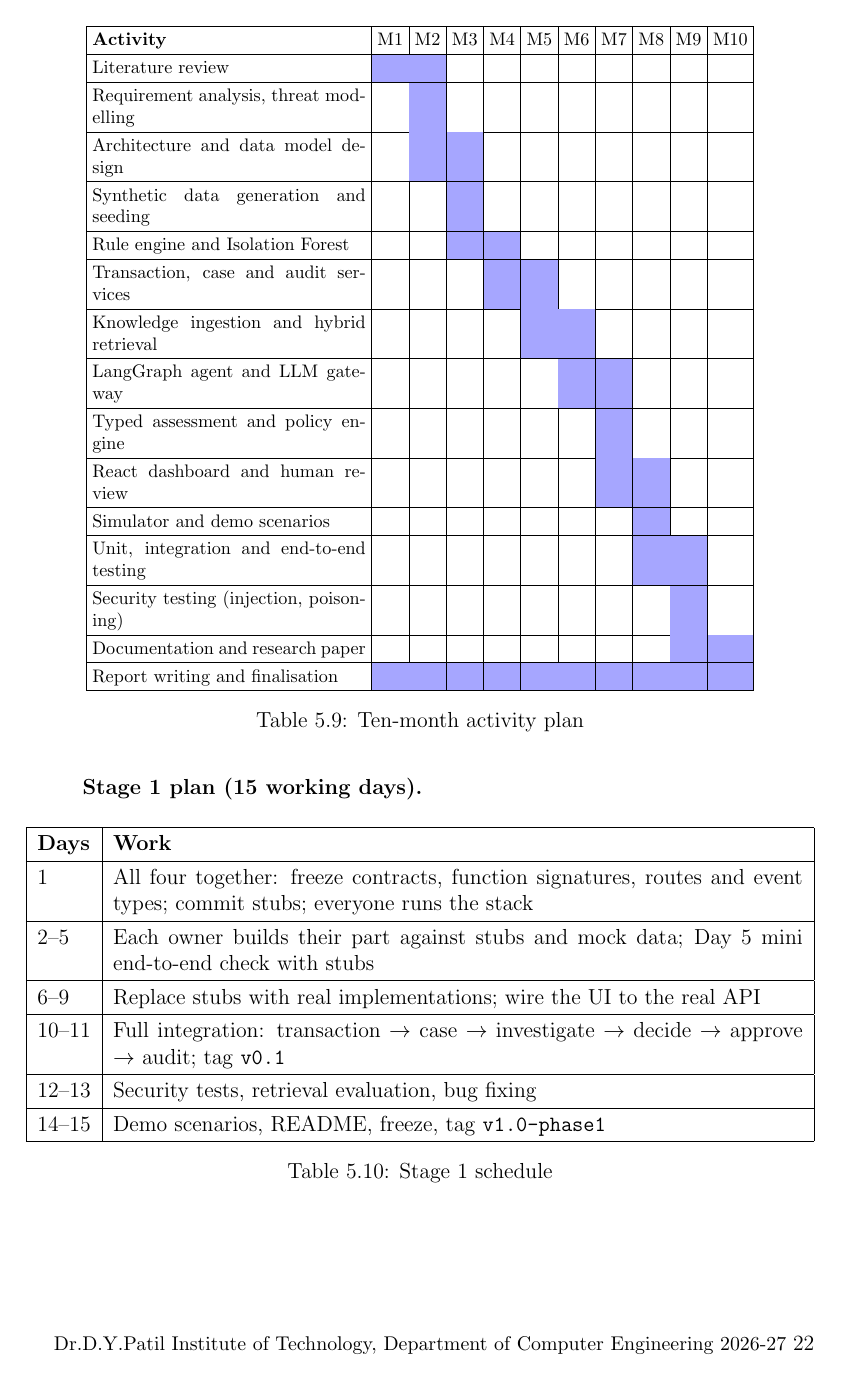
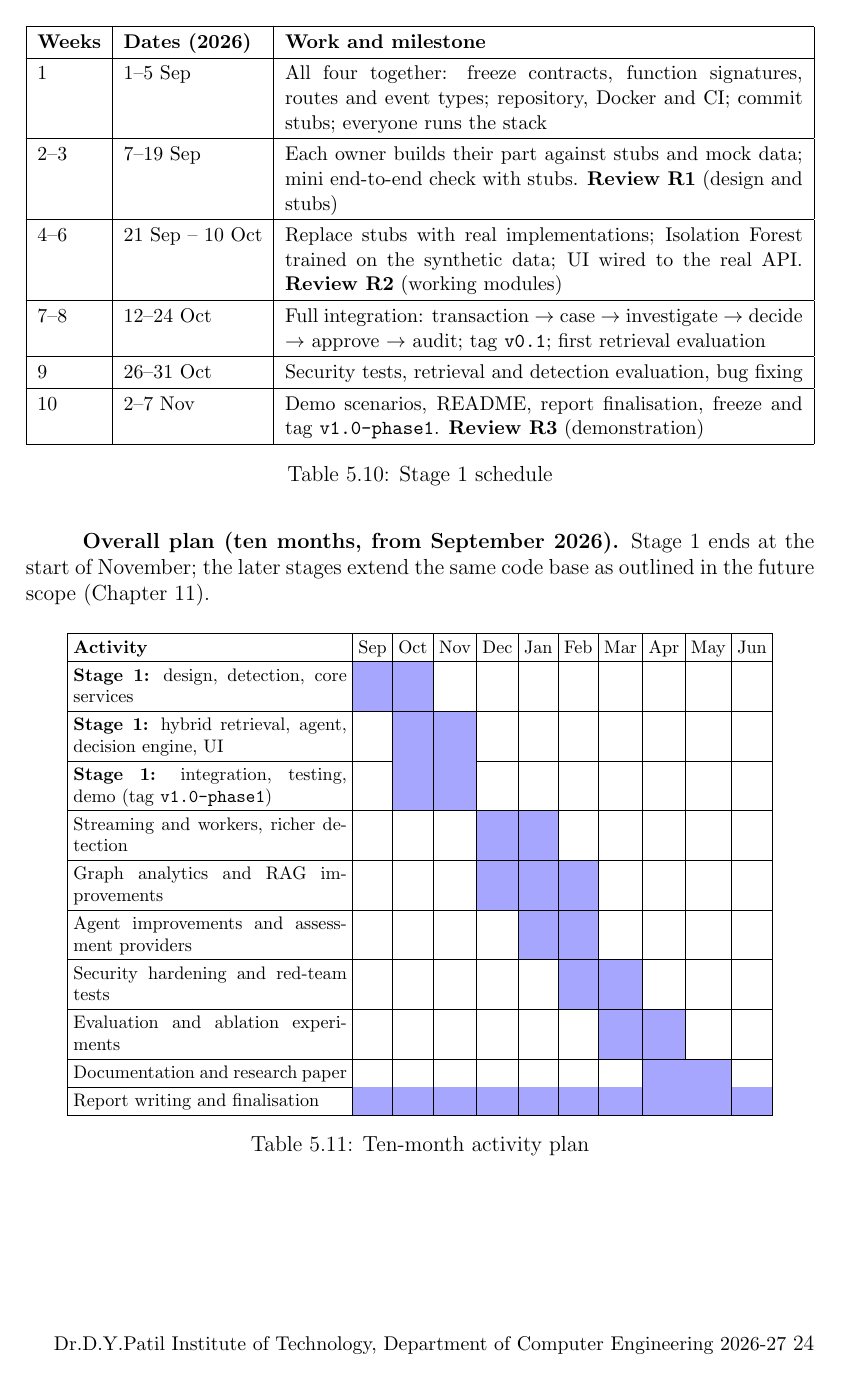
Before and after one commit to parthgithub-byte/Final-Year-Project, a LaTeX thesis (docs/report/main.tex): page 33 of 82 before the commit and page 36 of 85 after it. Compiled offline with pdfLaTeX.

Commit message:
Stretch Stage 1 estimates and schedule to September-early November with weekly plan and guide reviews

```diff
--- a/docs/report/main.tex
+++ b/docs/report/main.tex
@@ -684,42 +711,37 @@ Figure~\ref{fig:tasknet} shows the dependencies between the tasks.
+\begin{table}[H]
+\centering\small
+\begin{tabularx}{\textwidth}{|l|l|X|}
+\hline
+\textbf{Weeks} & \textbf{Dates (2026)} & \textbf{Work and milestone} \\ \hline
+1 & 1--5 Sep & All four together: freeze contracts, function signatures, routes and event types; repository, Docker and CI; commit stubs; everyone runs the stack \\ \hline
+2--3 & 7--19 Sep & Each owner builds their part against stubs and mock data; mini end-to-end check with stubs. \textbf{Review R1} (design and stubs) \\ \hline
+4--6 & 21 Sep -- 10 Oct & Replace stubs with real implementations; Isolation Forest trained on the synthetic data; UI wired to the real API. \textbf{Review R2} (working modules) \\ \hline
+7--8 & 12--24 Oct & Full integration: transaction $\rightarrow$ case $\rightarrow$ investigate $\rightarrow$ decide $\rightarrow$ approve $\rightarrow$ audit; tag \texttt{v0.1}; first retrieval evaluation \\ \hline
+9 & 26--31 Oct & Security tests, retrieval and detection evaluation, bug fixing \\ \hline
+10 & 2--7 Nov & Demo scenarios, README, report finalisation, freeze and tag \texttt{v1.0-phase1}. \textbf{Review R3} (demonstration) \\ \hline
+\end{tabularx}
+\caption{Stage~1 schedule}
+\end{table}
+
+\textbf{Overall plan (ten months, from September 2026).} Stage~1 ends at the start of November; the later stages extend the same code base as outlined in the future scope (Chapter~11).
 \begin{table}[H]
 \centering\footnotesize
 \setlength{\tabcolsep}{3pt}
 \begin{tabular}{|p{5.3cm}|*{10}{c|}}
 \hline
-\textbf{Activity} & M1 & M2 & M3 & M4 & M5 & M6 & M7 & M8 & M9 & M10 \\ \hline
-Literature review & \gc & \gc & & & & & & & & \\ \hline
-Requirement analysis, threat modelling & & \gc & & & & & & & & \\ \hline
-Architecture and data model design & & \gc & \gc & & & & & & & \\ \hline
-Synthetic data generation and seeding & & & \gc & & & & & & & \\ \hline
-Rule engine and Isolation Forest & & & \gc & \gc & & & & & & \\ \hline
-Transaction, case and audit services & & & & \gc & \gc & & & & & \\ \hline
-Knowledge ingestion and hybrid retrieval & & & & & \gc & \gc & & & & \\ \hline
-LangGraph agent and LLM gateway & & & & & & \gc & \gc & & & \\ \hline
-Typed assessment and policy engine & & & & & & & \gc & & & \\ \hline
-React dashboard and human review & & & & & & & \gc & \gc & & \\ \hline
-Simulator and demo scenarios & & & & & & & & \gc & & \\ \hline
-Unit, integration and end-to-end testing & & & & & & & & \gc & \gc & \\ \hline
-Security testing (injection, poisoning) & & & & & & & & & \gc & \\ \hline
-Documentation and research paper & & & & & & & & & \gc & \gc \\ \hline
+\textbf{Activity} & Sep & Oct & Nov & Dec & Jan & Feb & Mar & Apr & May & Jun \\ \hline
+\textbf{Stage~1:} design, detection, core services & \gc & \gc & & & & & & & & \\ \hline
+\textbf{Stage~1:} hybrid retrieval, agent, decision engine, UI & & \gc & \gc & & & & & & & \\ \hline
+\textbf{Stage~1:} integration, testing, demo (tag \texttt{v1.0-phase1}) & & \gc & \gc & & & & & & & \\ \hline
+Streaming and workers, richer detection & & & & \gc & \gc & & & & & \\ \hline
+Graph analytics and RAG improvements & & & & \gc & \gc & \gc & & & & \\ \hline
+Agent improvements and assessment providers & & & & & \gc & \gc & & & & \\ \hline
+Security hardening and red-team tests & & & & & & \gc & \gc & & & \\ \hline
+Evaluation and ablation experiments & & & & & & & \gc & \gc & & \\ \hline
+Documentation and research paper & & & & & & & & \gc & \gc & \\ \hline
 Report writing and finalisation & \gc & \gc & \gc & \gc & \gc & \gc & \gc & \gc & \gc & \gc \\ \hline
 \end{tabular}
 \caption{Ten-month activity plan}
-\end{table}
-
-\textbf{Stage~1 plan (15 working days).}
-\begin{table}[H]
-\centering
-\begin{tabularx}{\textwidth}{|l|X|}
-\hline
-\textbf{Days} & \textbf{Work} \\ \hline
-1 & All four together: freeze contracts, function signatures, routes and event types; commit stubs; everyone runs the stack \\ \hline
-2--5 & Each owner builds their part against stubs and mock data; Day~5 mini end-to-end check with stubs \\ \hline
-6--9 & Replace stubs with real implementations; wire the UI to the real API \\ \hline
-10--11 & Full integration: transaction $\rightarrow$ case $\rightarrow$ investigate $\rightarrow$ decide $\rightarrow$ approve $\rightarrow$ audit; tag \texttt{v0.1} \\ \hline
-12--13 & Security tests, retrieval evaluation, bug fixing \\ \hline
-14--15 & Demo scenarios, README, freeze, tag \texttt{v1.0-phase1} \\ \hline
-\end{tabularx}
-\caption{Stage~1 schedule}
 \end{table}
 
 \section{Team Organization}
```
Also changed, not shown: docs/report/main.pdf, docs/report/main.tex (65 more changed lines).
